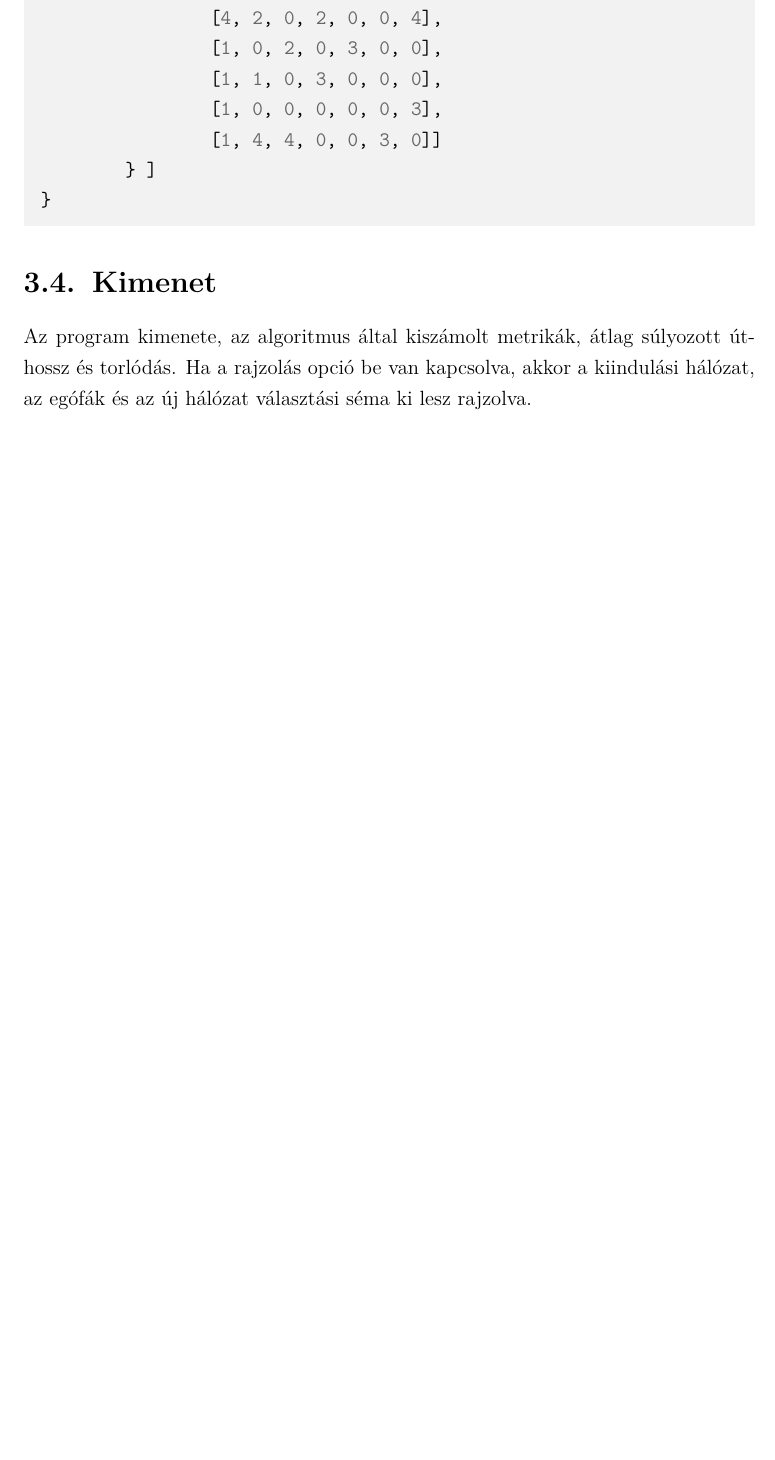
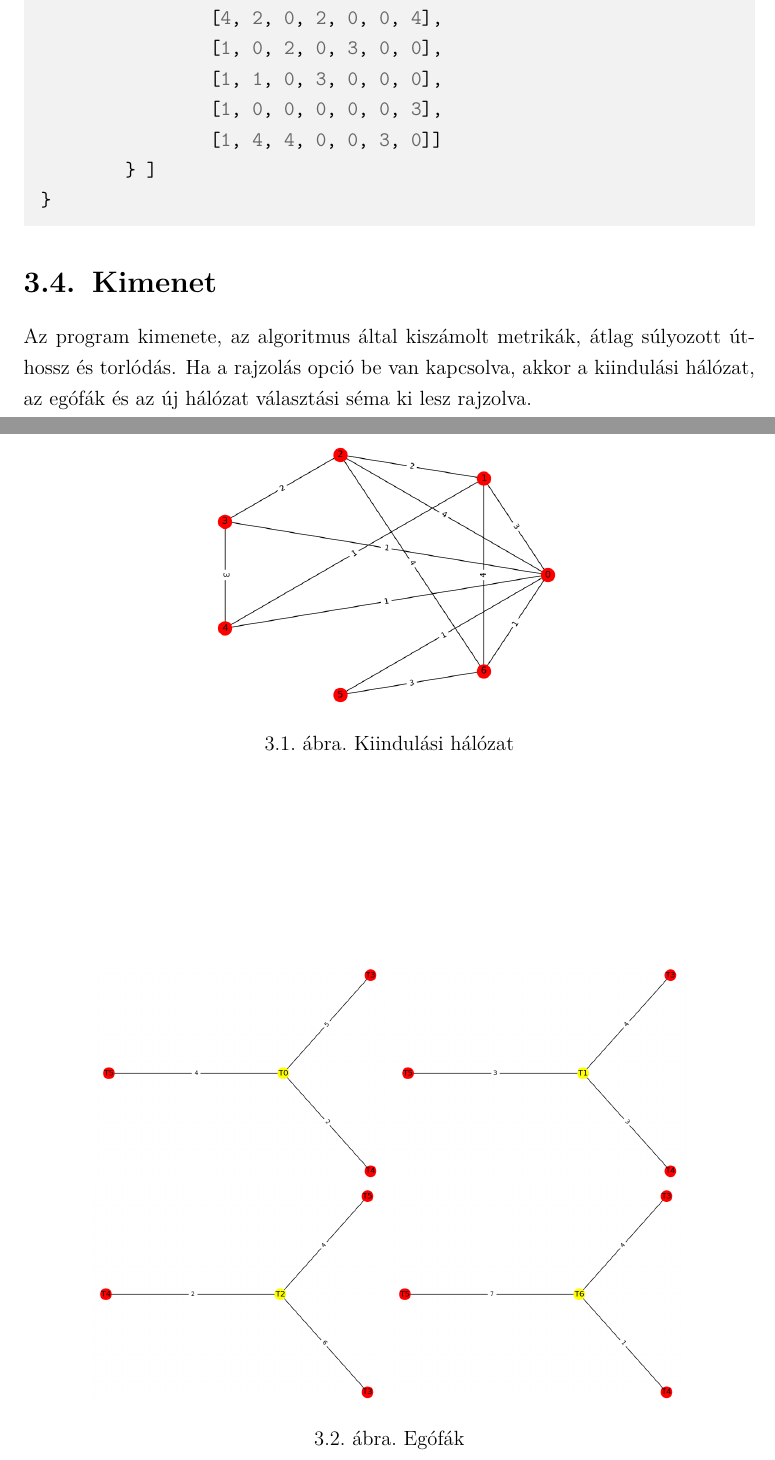
Before and after one commit to wahur666/DAN-Demo, a LaTeX document (documentation/labor1.tex): part of page 13 of 17 before the commit and two parts of pages 13 and 14 of 19 after it, the two joined at a grey line, cut so that both start at the same text, the shorter picture padded with empty space. Compiled offline with pdfLaTeX.

Commit message:
még több kép hozzáadva

```diff
--- a/documentation/labor1.tex
+++ b/documentation/labor1.tex
@@ -390,3 +390,17 @@ Egy minta konfiguráció, ami tartalmaz példát mind három esetre:
 Az program kimenete, az algoritmus által kiszámolt metrikák, átlag súlyozott úthossz és torlódás.
 Ha a rajzolás opció be van kapcsolva, akkor a kiindulási hálózat, az egófák és az új hálózat választási séma ki lesz rajzolva.
 
+\begin{figure}[h]
+	\begin{center}
+		\includegraphics[width=0.49\linewidth]{pictures/starting_network.png}
+		\caption{Kiindulási hálózat}
+	\end{center}
+\end{figure}
+
+\begin{figure}[h]
+	\begin{center}
+		\includegraphics[width=0.40\linewidth]{pictures/egotree1.png}
+		\includegraphics[width=0.40\linewidth]{pictures/egotree2.png}
+		\includegraphics[width=0.40\linewidth]{pictures/egotree3.png}
+		\includegraphics[width=0.40\linewidth]{pictures/egotree4.png}
+		\caption{Egófák}
@@ -393,3 +414,6 @@ Ha a rajzolás opció be van kapcsolva, akkor a kiindulási hálózat, az egóf
+	\end{center}
+\end{figure}
+
 \chapter{Teszt eredmények}
 
 \begin{figure}[h]
```
Also changed, not shown: documentation/labor1.pdf, documentation/pictures/adt.png (added), documentation/pictures/egotree1.png (added), documentation/pictures/egotree2.png (added), documentation/pictures/egotree3.png (added), documentation/pictures/egotree4.png (added), documentation/pictures/new_network.png (added), documentation/pictures/starting_network.png (added), documentation/labor1.tex (7 more changed lines).
